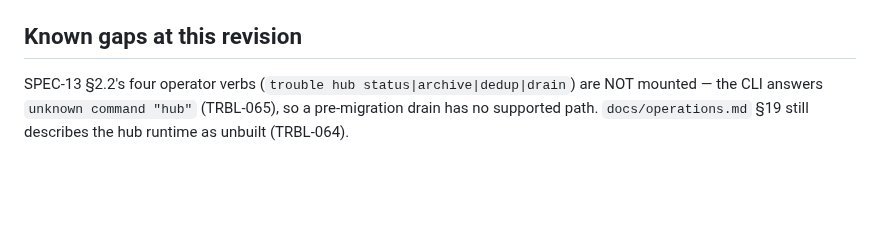
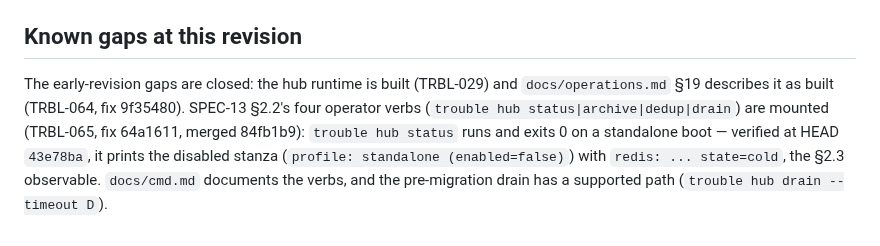
Before and after one commit to trouble-agent/trouble, a Markdown page: skills/trouble-light-hub-usage/SKILL.md, the part around the change. Rendered like a GitHub page; blank space fills up the shorter version.

```diff
--- a/skills/trouble-light-hub-usage/SKILL.md
+++ b/skills/trouble-light-hub-usage/SKILL.md
@@ -126,6 +126,10 @@ carried), so `dedup_hits` stays 0 for that dialect.
 
 ## Known gaps at this revision
 
-SPEC-13 §2.2's four operator verbs (`trouble hub status|archive|dedup|drain`) are NOT mounted — the
-CLI answers `unknown command "hub"` (TRBL-065), so a pre-migration drain has no supported path.
-`docs/operations.md` §19 still describes the hub runtime as unbuilt (TRBL-064).
+The early-revision gaps are closed: the hub runtime is built (TRBL-029) and `docs/operations.md`
+§19 describes it as built (TRBL-064, fix 9f35480). SPEC-13 §2.2's four operator verbs
+(`trouble hub status|archive|dedup|drain`) are mounted (TRBL-065, fix 64a1611, merged 84fb1b9):
+`trouble hub status` runs and exits 0 on a standalone boot — verified at HEAD `43e78ba`, it prints
+the disabled stanza (`profile: standalone (enabled=false)`) with `redis: ... state=cold`, the §2.3
+observable. `docs/cmd.md` documents the verbs, and the pre-migration drain has a supported path
+(`trouble hub drain --timeout D`).
```
Also changed, not shown: skills/trouble-usage/SKILL.md (+13 -8 lines).
